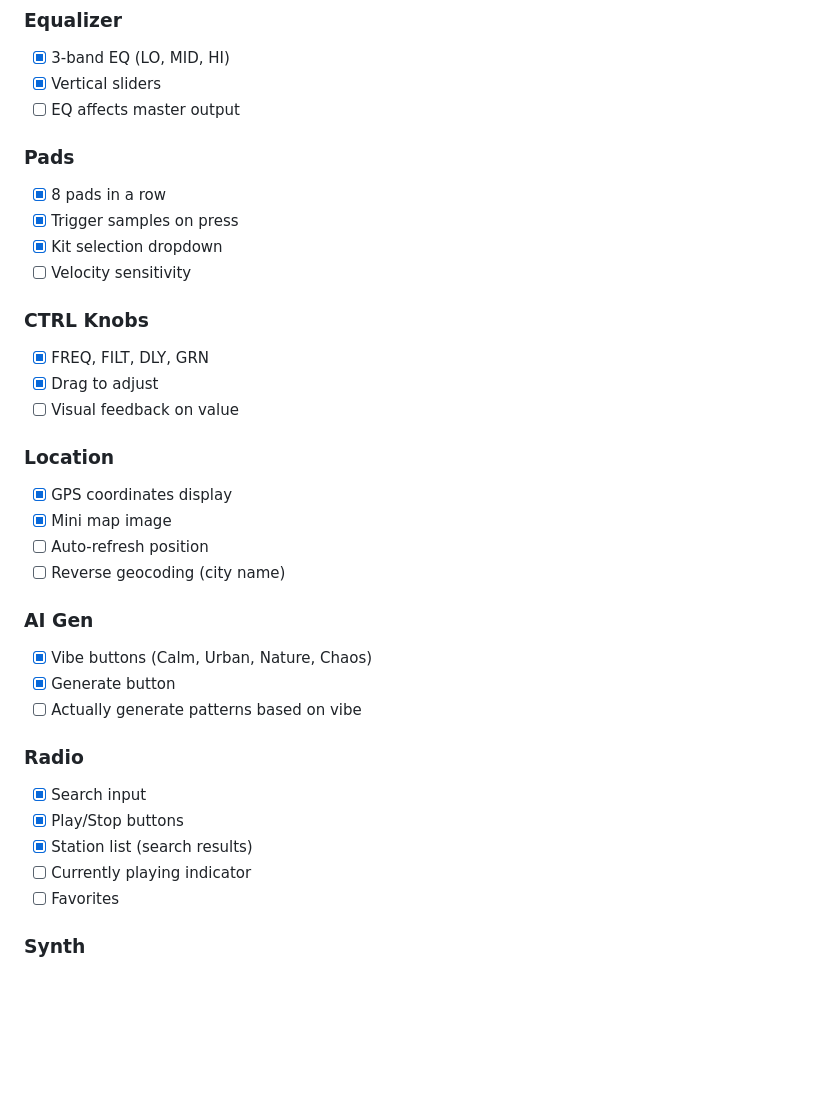
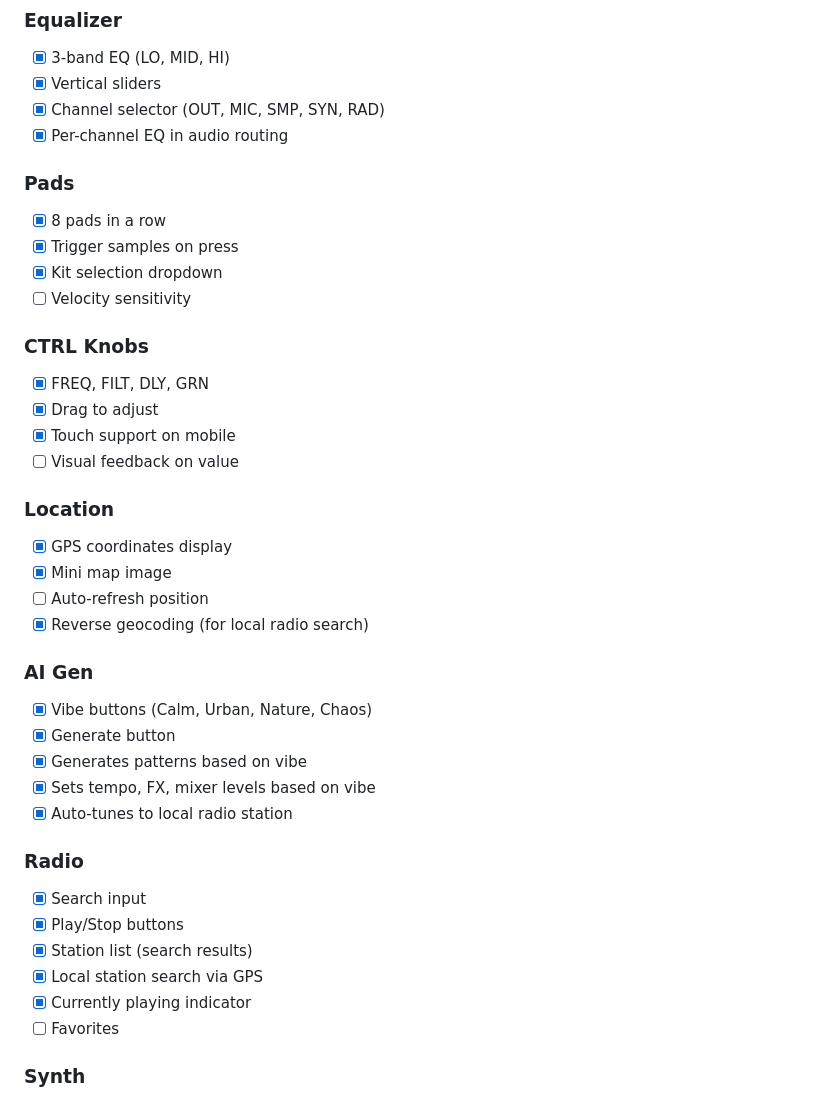
Before and after one commit to alevm/oh-my-box, a Markdown page: REQUIREMENTS.md, the part around one of its changes. GitHub-like rendering; blank space fills up the shorter version.

```diff
--- a/REQUIREMENTS.md
+++ b/REQUIREMENTS.md
@@ -42,7 +47,8 @@
 ### Equalizer
 - [x] 3-band EQ (LO, MID, HI)
 - [x] Vertical sliders
-- [ ] EQ affects master output
+- [x] Channel selector (OUT, MIC, SMP, SYN, RAD)
+- [x] Per-channel EQ in audio routing
 
 ### Pads
 - [x] 8 pads in a row
@@ -53,24 +59,28 @@
 ### CTRL Knobs
 - [x] FREQ, FILT, DLY, GRN
 - [x] Drag to adjust
+- [x] Touch support on mobile
 - [ ] Visual feedback on value
 
 ### Location
 - [x] GPS coordinates display
 - [x] Mini map image
 - [ ] Auto-refresh position
-- [ ] Reverse geocoding (city name)
+- [x] Reverse geocoding (for local radio search)
 
 ### AI Gen
 - [x] Vibe buttons (Calm, Urban, Nature, Chaos)
 - [x] Generate button
-- [ ] Actually generate patterns based on vibe
+- [x] Generates patterns based on vibe
+- [x] Sets tempo, FX, mixer levels based on vibe
+- [x] Auto-tunes to local radio station
 
 ### Radio
 - [x] Search input
 - [x] Play/Stop buttons
 - [x] Station list (search results)
-- [ ] Currently playing indicator
+- [x] Local station search via GPS
+- [x] Currently playing indicator
 - [ ] Favorites
 
 ### Synth
```
Also changed, not shown: other parts of REQUIREMENTS.md (+19 -14 lines).
